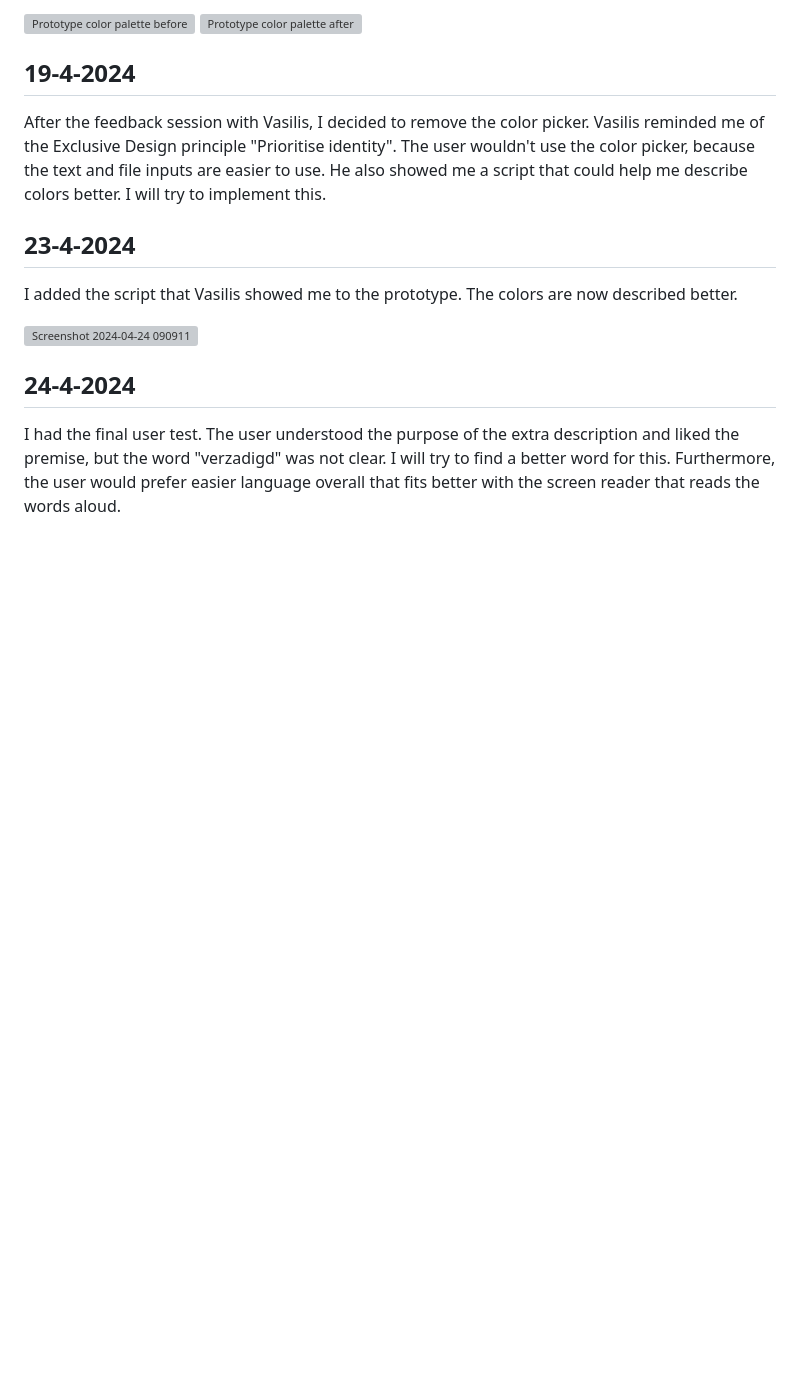
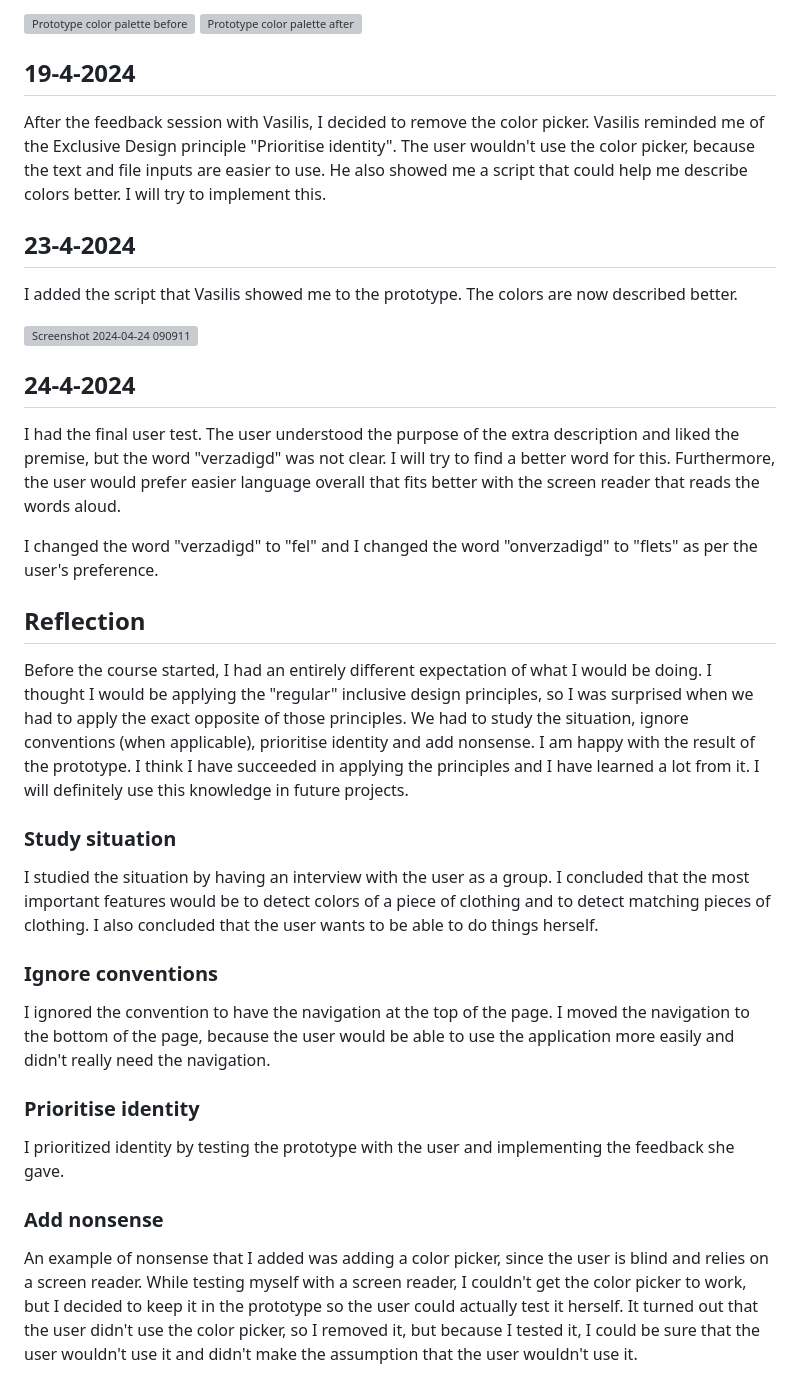
Before and after one commit to mtdvlpr/hcd-prototype, a Markdown page: README.md, the part around the change. GitHub-like rendering; blank space fills up the shorter version; grey boxes are pictures that could not be loaded.

Commit message:
chore: readme

```diff
--- a/README.md
+++ b/README.md
@@ -55,3 +55,25 @@ I added the script that Vasilis showed me to the prototype. The colors are now d
 ## 24-4-2024
 
 I had the final user test. The user understood the purpose of the extra description and liked the premise, but the word "verzadigd" was not clear. I will try to find a better word for this. Furthermore, the user would prefer easier language overall that fits better with the screen reader that reads the words aloud.
+
+I changed the word "verzadigd" to "fel" and I changed the word "onverzadigd" to "flets" as per the user's preference.
+
+## Reflection
+
+Before the course started, I had an entirely different expectation of what I would be doing. I thought I would be applying the "regular" inclusive design principles, so I was surprised when we had to apply the exact opposite of those principles. We had to study the situation, ignore conventions (when applicable), prioritise identity and add nonsense. I am happy with the result of the prototype. I think I have succeeded in applying the principles and I have learned a lot from it. I will definitely use this knowledge in future projects.
+
+### Study situation
+
+I studied the situation by having an interview with the user as a group. I concluded that the most important features would be to detect colors of a piece of clothing and to detect matching pieces of clothing. I also concluded that the user wants to be able to do things herself.
+
+### Ignore conventions
+
+I ignored the convention to have the navigation at the top of the page. I moved the navigation to the bottom of the page, because the user would be able to use the application more easily and didn't really need the navigation.
+
+### Prioritise identity
+
+I prioritized identity by testing the prototype with the user and implementing the feedback she gave.
+
+### Add nonsense
+
+An example of nonsense that I added was adding a color picker, since the user is blind and relies on a screen reader. While testing myself with a screen reader, I couldn't get the color picker to work, but I decided to keep it in the prototype so the user could actually test it herself. It turned out that the user didn't use the color picker, so I removed it, but because I tested it, I could be sure that the user wouldn't use it and didn't make the assumption that the user wouldn't use it.
```
